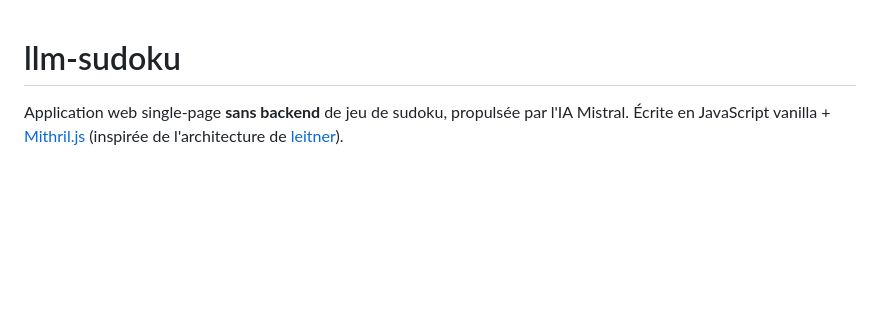
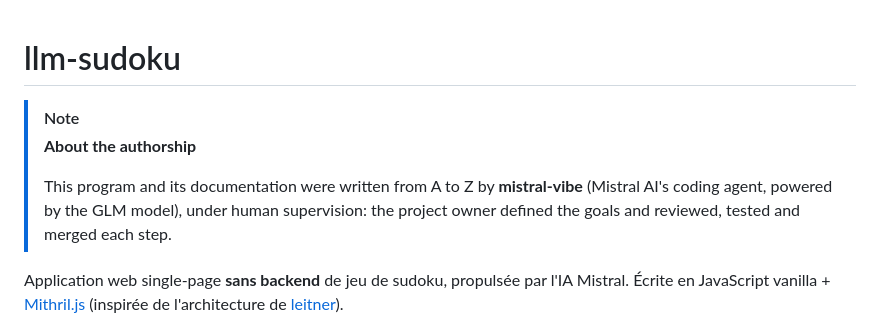
Before and after one commit to vzvca/llm-sudoku, a Markdown page: README.md, the part around the change. Rendered like a GitHub page; blank space fills up the shorter version.

Commit message:
add authorship note

```diff
--- a/README.md
+++ b/README.md
@@ -1,4 +1,12 @@
 # llm-sudoku
+
+> [!NOTE]
+> **About the authorship**
+>
+> This program and its documentation were written from A to Z by
+> **mistral-vibe** (Mistral AI's coding agent, powered by the GLM model),
+> under human supervision: the project owner defined the goals and
+> reviewed, tested and merged each step.
 
 Application web single-page **sans backend** de jeu de sudoku, propulsée par
 l'IA Mistral. Écrite en JavaScript vanilla + [Mithril.js](https://mithril.js.org)
```
